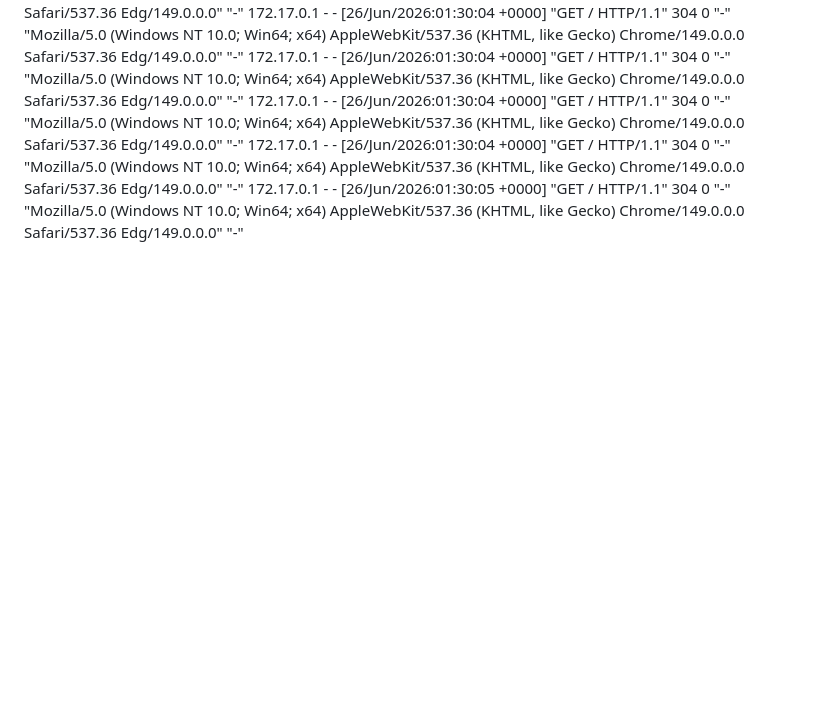
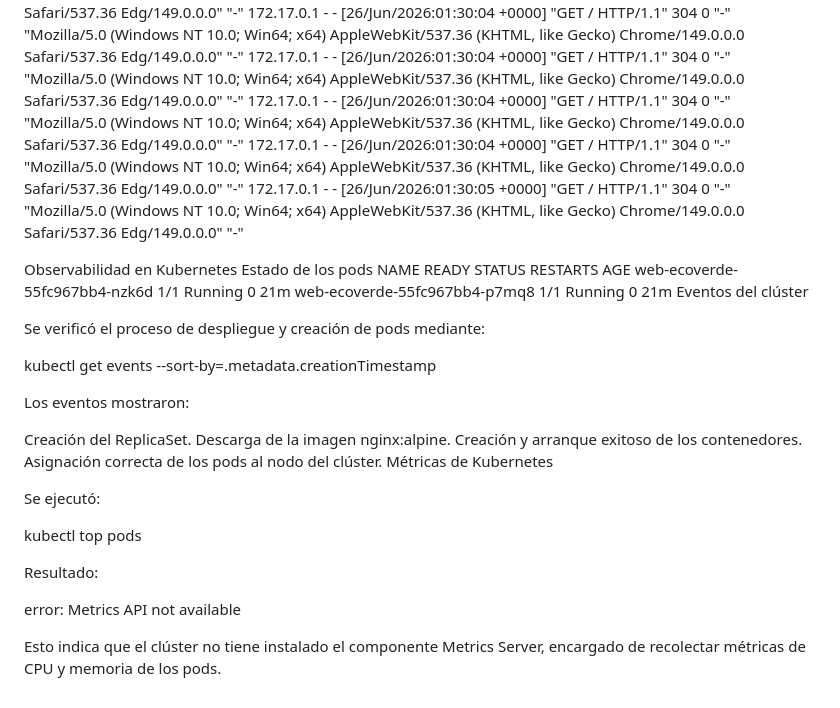
Before and after one commit to ThomasIsaza04/ecoverde-docker-deploy, a Markdown page: observabilidad/evidencias.md, the part around the change. GitHub-like rendering; blank space fills up the shorter version.

Commit message:
Semana 10: evidencias finales de observabilidad Kubernetes

```diff
--- a/observabilidad/evidencias.md
+++ b/observabilidad/evidencias.md
@@ -53,3 +53,32 @@
 172.17.0.1 - - [26/Jun/2026:01:30:04 +0000] "GET / HTTP/1.1" 304 0 "-" "Mozilla/5.0 (Windows NT 10.0; Win64; x64) AppleWebKit/537.36 (KHTML, like Gecko) Chrome/149.0.0.0 Safari/537.36 Edg/149.0.0.0" "-"
 172.17.0.1 - - [26/Jun/2026:01:30:04 +0000] "GET / HTTP/1.1" 304 0 "-" "Mozilla/5.0 (Windows NT 10.0; Win64; x64) AppleWebKit/537.36 (KHTML, like Gecko) Chrome/149.0.0.0 Safari/537.36 Edg/149.0.0.0" "-"
 172.17.0.1 - - [26/Jun/2026:01:30:05 +0000] "GET / HTTP/1.1" 304 0 "-" "Mozilla/5.0 (Windows NT 10.0; Win64; x64) AppleWebKit/537.36 (KHTML, like Gecko) Chrome/149.0.0.0 Safari/537.36 Edg/149.0.0.0" "-"
+
+Observabilidad en Kubernetes
+Estado de los pods
+NAME                            READY   STATUS    RESTARTS   AGE
+web-ecoverde-55fc967bb4-nzk6d   1/1     Running   0          21m
+web-ecoverde-55fc967bb4-p7mq8   1/1     Running   0          21m
+Eventos del clúster
+
+Se verificó el proceso de despliegue y creación de pods mediante:
+
+kubectl get events --sort-by=.metadata.creationTimestamp
+
+Los eventos mostraron:
+
+Creación del ReplicaSet.
+Descarga de la imagen nginx:alpine.
+Creación y arranque exitoso de los contenedores.
+Asignación correcta de los pods al nodo del clúster.
+Métricas de Kubernetes
+
+Se ejecutó:
+
+kubectl top pods
+
+Resultado:
+
+error: Metrics API not available
+
+Esto indica que el clúster no tiene instalado el componente Metrics Server, encargado de recolectar métricas de CPU y memoria de los pods.
```
